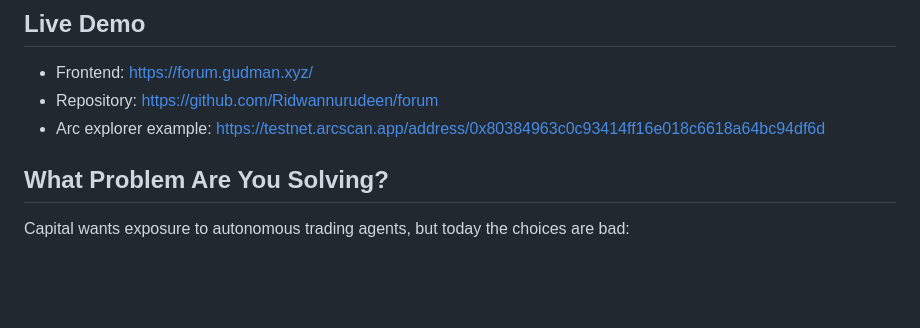
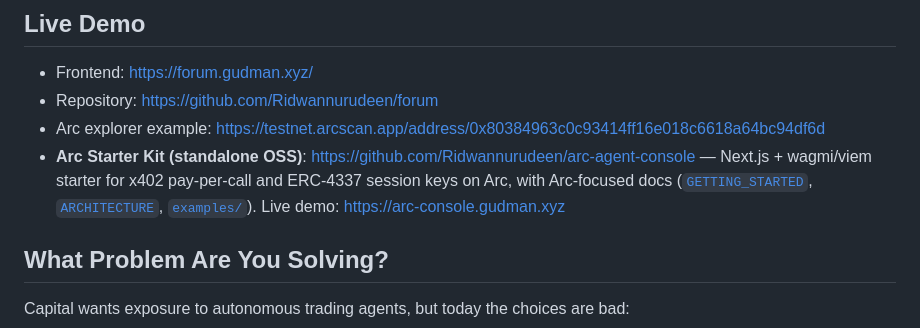
Before and after one commit to Ridwannurudeen/forum, a Markdown page: SUBMISSION.md, the part around the change. Drawn GitHub-style; blank space fills up the shorter version.

Commit message:
docs: link arc-agent-console starter kit from SUBMISSION (#49)
Adds the standalone Arc OSS starter-kit repo + live demo URL under "Live Demo"
so judges reading the submission can navigate to the Arc-focused starter from
the same spot as the main repo URL. Form was submitted before the judge's
starter-kit-weighting hint; this is the in-repo equivalent.

```diff
--- a/SUBMISSION.md
+++ b/SUBMISSION.md
@@ -15,6 +15,7 @@ Covenant Accounts for autonomous market agents: mandate-bounded USDC credit line
 - Frontend: https://forum.gudman.xyz/
 - Repository: https://github.com/Ridwannurudeen/forum
 - Arc explorer example: https://testnet.arcscan.app/address/0x80384963c0c93414ff16e018c6618a64bc94df6d
+- **Arc Starter Kit (standalone OSS)**: https://github.com/Ridwannurudeen/arc-agent-console — Next.js + wagmi/viem starter for x402 pay-per-call and ERC-4337 session keys on Arc, with Arc-focused docs ([`GETTING_STARTED`](https://github.com/Ridwannurudeen/arc-agent-console/blob/main/GETTING_STARTED.md), [`ARCHITECTURE`](https://github.com/Ridwannurudeen/arc-agent-console/blob/main/ARCHITECTURE.md), [`examples/`](https://github.com/Ridwannurudeen/arc-agent-console/tree/main/examples)). Live demo: https://arc-console.gudman.xyz
 
 ## What Problem Are You Solving?
 
```
